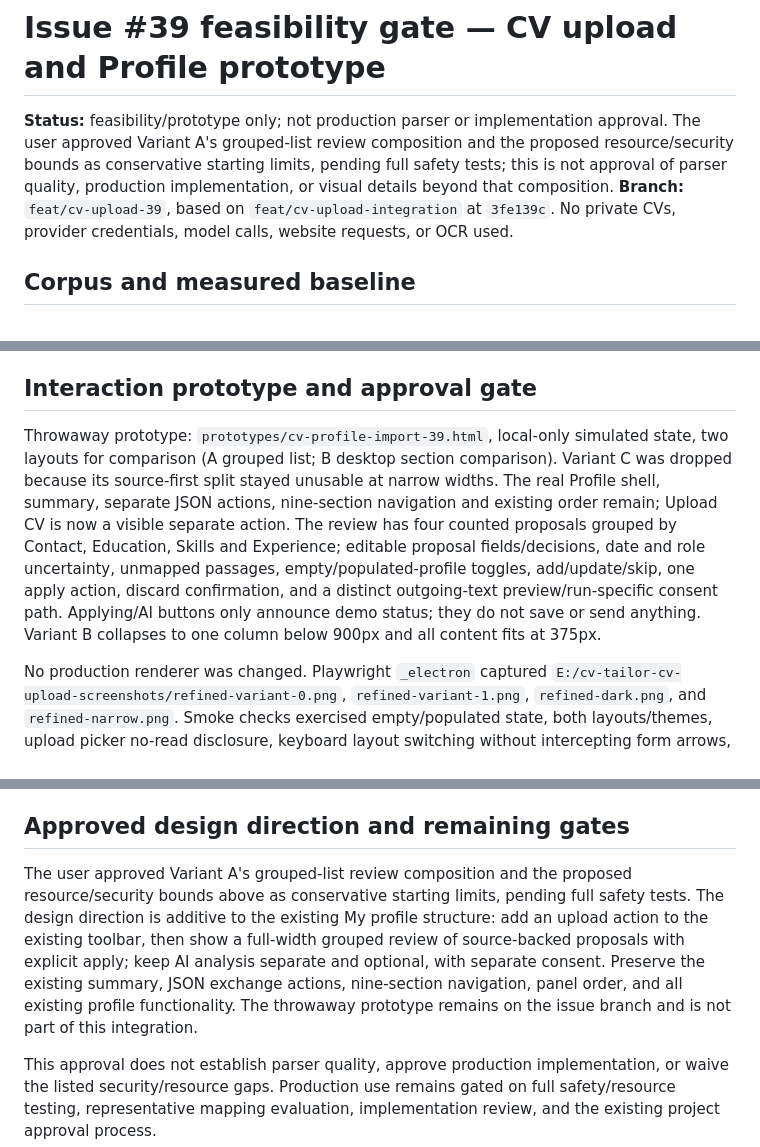
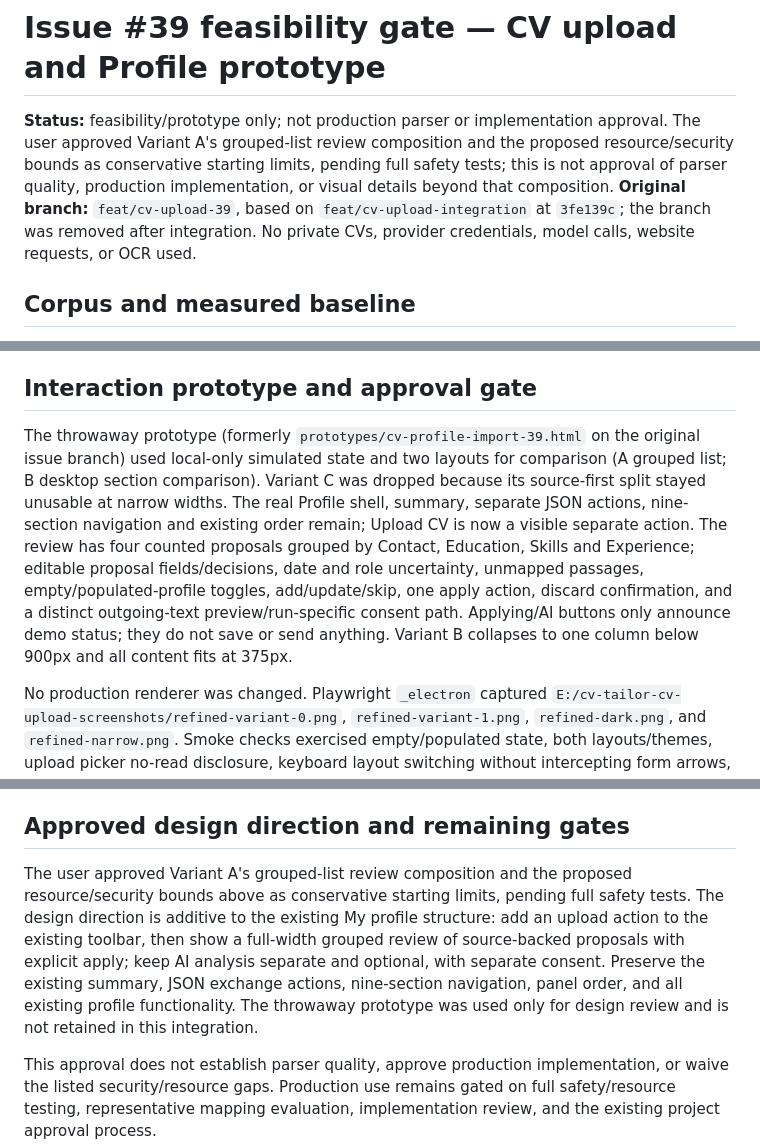
Before and after one commit to MakCoder-2004/ATS-CV-Creator, a Markdown page: docs/feasibility/cv-upload-39.md, 3 parts joined by grey strips. GitHub-like rendering.

Commit message:
Clarify CV upload prototype was intentionally discarded

```diff
--- a/docs/feasibility/cv-upload-39.md
+++ b/docs/feasibility/cv-upload-39.md
@@ -1,6 +1,6 @@
 # Issue #39 feasibility gate — CV upload and Profile prototype
 
-**Status:** feasibility/prototype only; not production parser or implementation approval. The user approved Variant A's grouped-list review composition and the proposed resource/security bounds as conservative starting limits, pending full safety tests; this is not approval of parser quality, production implementation, or visual details beyond that composition. **Branch:** `feat/cv-upload-39`, based on `feat/cv-upload-integration` at `3fe139c`. No private CVs, provider credentials, model calls, website requests, or OCR used.
+**Status:** feasibility/prototype only; not production parser or implementation approval. The user approved Variant A's grouped-list review composition and the proposed resource/security bounds as conservative starting limits, pending full safety tests; this is not approval of parser quality, production implementation, or visual details beyond that composition. **Original branch:** `feat/cv-upload-39`, based on `feat/cv-upload-integration` at `3fe139c`; the branch was removed after integration. No private CVs, provider credentials, model calls, website requests, or OCR used.
 
 ## Corpus and measured baseline
 
@@ -47,7 +47,7 @@ Persist accepted provenance separately from strict profile JSON: source content
 
 ## Interaction prototype and approval gate
 
-Throwaway prototype: `prototypes/cv-profile-import-39.html`, local-only simulated state, two layouts for comparison (A grouped list; B desktop section comparison). Variant C was dropped because its source-first split stayed unusable at narrow widths. The real Profile shell, summary, separate JSON actions, nine-section navigation and existing order remain; Upload CV is now a visible separate action. The review has four counted proposals grouped by Contact, Education, Skills and Experience; editable proposal fields/decisions, date and role uncertainty, unmapped passages, empty/populated-profile toggles, add/update/skip, one apply action, discard confirmation, and a distinct outgoing-text preview/run-specific consent path. Applying/AI buttons only announce demo status; they do not save or send anything. Variant B collapses to one column below 900px and all content fits at 375px.
+The throwaway prototype (formerly `prototypes/cv-profile-import-39.html` on the original issue branch) used local-only simulated state and two layouts for comparison (A grouped list; B desktop section comparison). Variant C was dropped because its source-first split stayed unusable at narrow widths. The real Profile shell, summary, separate JSON actions, nine-section navigation and existing order remain; Upload CV is now a visible separate action. The review has four counted proposals grouped by Contact, Education, Skills and Experience; editable proposal fields/decisions, date and role uncertainty, unmapped passages, empty/populated-profile toggles, add/update/skip, one apply action, discard confirmation, and a distinct outgoing-text preview/run-specific consent path. Applying/AI buttons only announce demo status; they do not save or send anything. Variant B collapses to one column below 900px and all content fits at 375px.
 
 No production renderer was changed. Playwright `_electron` captured `E:/cv-tailor-cv-upload-screenshots/refined-variant-0.png`, `refined-variant-1.png`, `refined-dark.png`, and `refined-narrow.png`. Smoke checks exercised empty/populated state, both layouts/themes, upload picker no-read disclosure, keyboard layout switching without intercepting form arrows, outgoing-text consent with no request, live status, selected-count update, B narrow single-column and 375px horizontal-overflow absence. The prior fixed overlay switcher is now an in-flow prototype-only control. These screenshots are prototype review evidence, **not visual or interaction approval**. Keyboard focus/live announcements have basic semantics and status updates but have not been audited with assistive technology. No user file bytes are read, no profile data is persisted, and no model is contacted. The design contract would need a narrow additive Upload CV action and review extension to My profile's existing panel; no shell, page reorganization, or CV template changes.
 
@@ -57,6 +57,6 @@ Use the parent-confirmed public application contract through preload + isolated
 
 ## Approved design direction and remaining gates
 
-The user approved Variant A's grouped-list review composition and the proposed resource/security bounds above as conservative starting limits, pending full safety tests. The design direction is additive to the existing My profile structure: add an upload action to the existing toolbar, then show a full-width grouped review of source-backed proposals with explicit apply; keep AI analysis separate and optional, with separate consent. Preserve the existing summary, JSON exchange actions, nine-section navigation, panel order, and all existing profile functionality. The throwaway prototype remains on the issue branch and is not part of this integration.
+The user approved Variant A's grouped-list review composition and the proposed resource/security bounds above as conservative starting limits, pending full safety tests. The design direction is additive to the existing My profile structure: add an upload action to the existing toolbar, then show a full-width grouped review of source-backed proposals with explicit apply; keep AI analysis separate and optional, with separate consent. Preserve the existing summary, JSON exchange actions, nine-section navigation, panel order, and all existing profile functionality. The throwaway prototype was used only for design review and is not retained in this integration.
 
 This approval does not establish parser quality, approve production implementation, or waive the listed security/resource gaps. Production use remains gated on full safety/resource testing, representative mapping evaluation, implementation review, and the existing project approval process.
```
